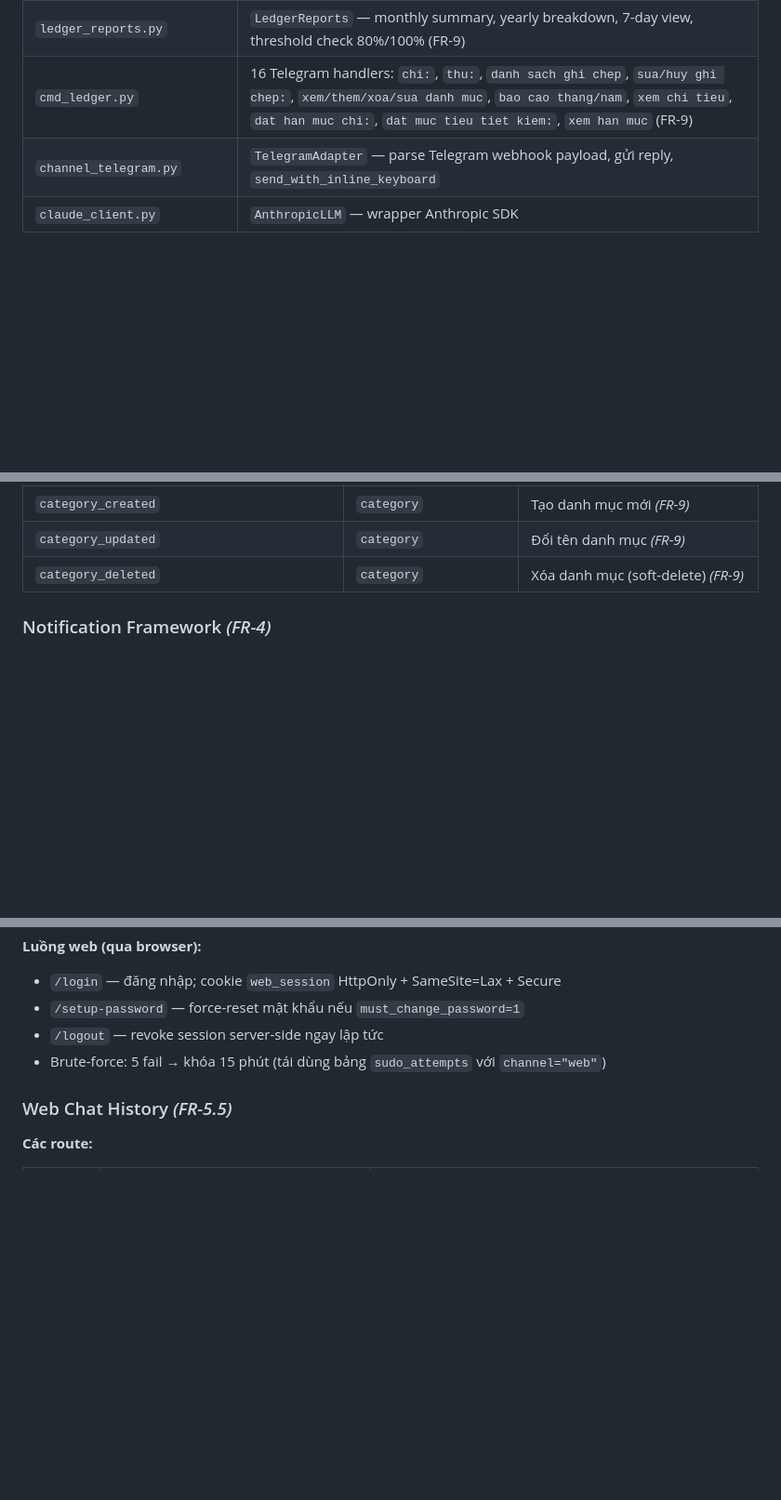
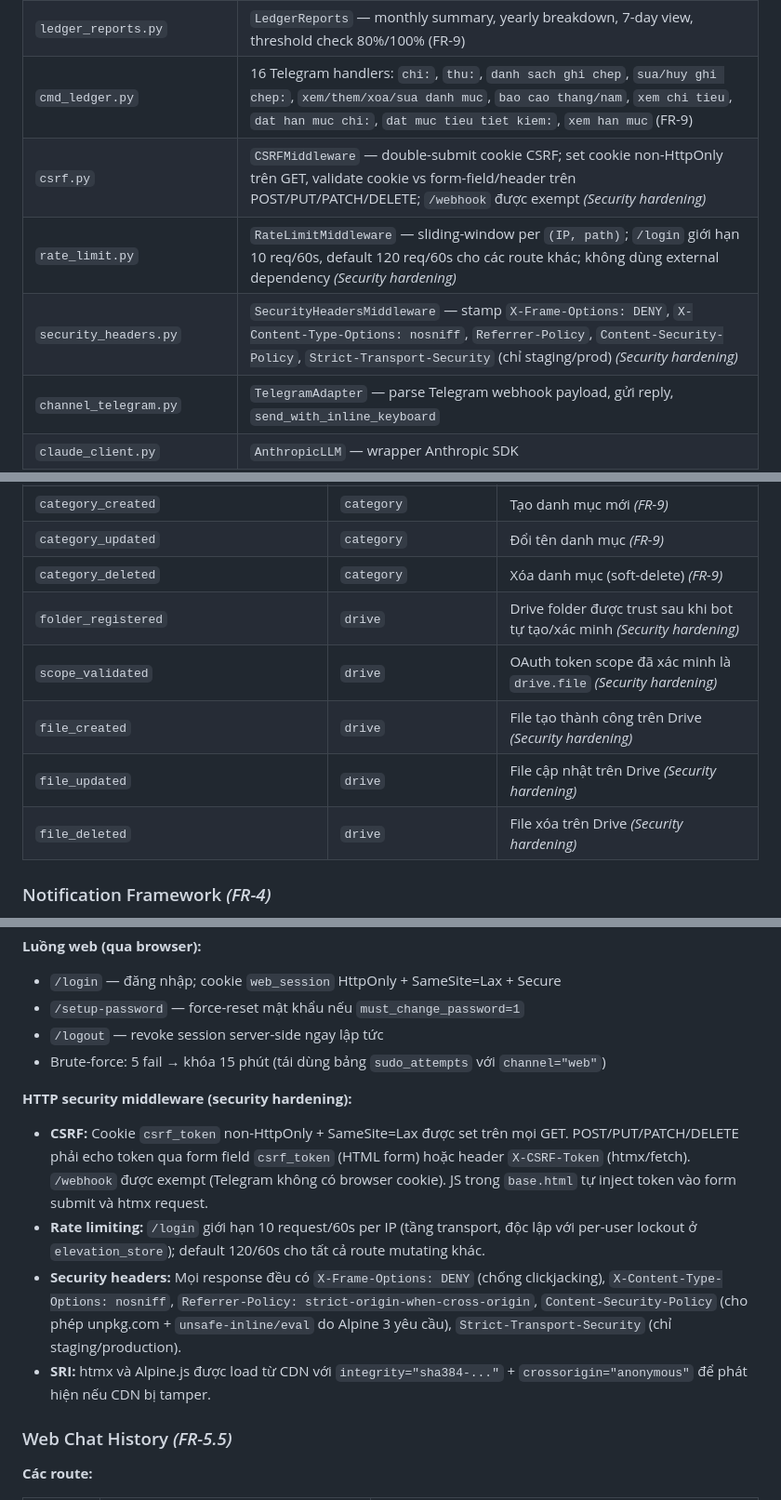
Before and after one commit to cronocks/telegram-assistant-bot, a Markdown page: docs/architecture_vn.md, 3 parts joined by grey strips. Shown at 93% size. Drawn GitHub-style; blank space fills up the shorter version.

```diff
--- a/docs/architecture_vn.md
+++ b/docs/architecture_vn.md
@@ -78,6 +78,9 @@ Hệ thống dùng **Modular Monolith** với kiến trúc hexagonal. Business l
 | `ledger_parser.py` | `LedgerParser` — parse amount (k/tr/m suffix, VND integer) + fast-path Vietnamese keyword + fuzzy category match (FR-9) |
 | `ledger_reports.py` | `LedgerReports` — monthly summary, yearly breakdown, 7-day view, threshold check 80%/100% (FR-9) |
 | `cmd_ledger.py` | 16 Telegram handlers: `chi:`, `thu:`, `danh sach ghi chep`, `sua/huy ghi chep:`, `xem/them/xoa/sua danh muc`, `bao cao thang/nam`, `xem chi tieu`, `dat han muc chi:`, `dat muc tieu tiet kiem:`, `xem han muc` (FR-9) |
+| `csrf.py` | `CSRFMiddleware` — double-submit cookie CSRF; set cookie non-HttpOnly trên GET, validate cookie vs form-field/header trên POST/PUT/PATCH/DELETE; `/webhook` được exempt *(Security hardening)* |
+| `rate_limit.py` | `RateLimitMiddleware` — sliding-window per `(IP, path)`; `/login` giới hạn 10 req/60s, default 120 req/60s cho các route khác; không dùng external dependency *(Security hardening)* |
+| `security_headers.py` | `SecurityHeadersMiddleware` — stamp `X-Frame-Options: DENY`, `X-Content-Type-Options: nosniff`, `Referrer-Policy`, `Content-Security-Policy`, `Strict-Transport-Security` (chỉ staging/prod) *(Security hardening)* |
 | `channel_telegram.py` | `TelegramAdapter` — parse Telegram webhook payload, gửi reply, `send_with_inline_keyboard` |
 | `claude_client.py` | `AnthropicLLM` — wrapper Anthropic SDK |
 | `drive_client.py` | `DriveNoteStore` — lưu trữ ghi chú trên Google Drive |
@@ -575,6 +578,11 @@ Soft-delete đã có từ trước qua cột `deleted_at` trên `notes`, `wiki_p
 | `category_created` | `category` | Tạo danh mục mới *(FR-9)* |
 | `category_updated` | `category` | Đổi tên danh mục *(FR-9)* |
 | `category_deleted` | `category` | Xóa danh mục (soft-delete) *(FR-9)* |
+| `folder_registered` | `drive` | Drive folder được trust sau khi bot tự tạo/xác minh *(Security hardening)* |
+| `scope_validated` | `drive` | OAuth token scope đã xác minh là `drive.file` *(Security hardening)* |
+| `file_created` | `drive` | File tạo thành công trên Drive *(Security hardening)* |
+| `file_updated` | `drive` | File cập nhật trên Drive *(Security hardening)* |
+| `file_deleted` | `drive` | File xóa trên Drive *(Security hardening)* |
 
 ### Notification Framework *(FR-4)*
 
@@ -714,6 +722,12 @@ Lệnh được match qua prefix matcher không phân biệt dấu tiếng Việ
 - `/setup-password` — force-reset mật khẩu nếu `must_change_password=1`
 - `/logout` — revoke session server-side ngay lập tức
 - Brute-force: 5 fail → khóa 15 phút (tái dùng bảng `sudo_attempts` với `channel="web"`)
+
+**HTTP security middleware (security hardening):**
+- **CSRF:** Cookie `csrf_token` non-HttpOnly + SameSite=Lax được set trên mọi GET. POST/PUT/PATCH/DELETE phải echo token qua form field `csrf_token` (HTML form) hoặc header `X-CSRF-Token` (htmx/fetch). `/webhook` được exempt (Telegram không có browser cookie). JS trong `base.html` tự inject token vào form submit và htmx request.
+- **Rate limiting:** `/login` giới hạn 10 request/60s per IP (tầng transport, độc lập với per-user lockout ở `elevation_store`); default 120/60s cho tất cả route mutating khác.
+- **Security headers:** Mọi response đều có `X-Frame-Options: DENY` (chống clickjacking), `X-Content-Type-Options: nosniff`, `Referrer-Policy: strict-origin-when-cross-origin`, `Content-Security-Policy` (cho phép unpkg.com + `unsafe-inline/eval` do Alpine 3 yêu cầu), `Strict-Transport-Security` (chỉ staging/production).
+- **SRI:** htmx và Alpine.js được load từ CDN với `integrity="sha384-..."` + `crossorigin="anonymous"` để phát hiện nếu CDN bị tamper.
 
 ### Web Chat History *(FR-5.5)*
 **Các route:**
```
Also changed, not shown: other parts of docs/architecture_vn.md (+1 -1 lines).
